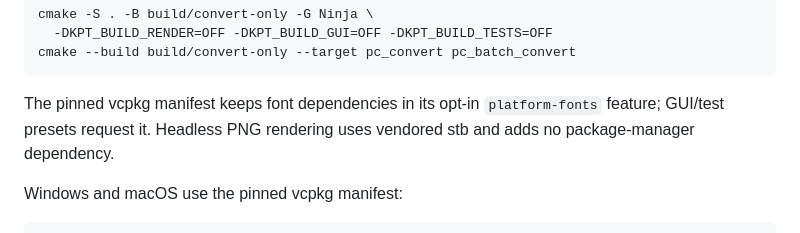
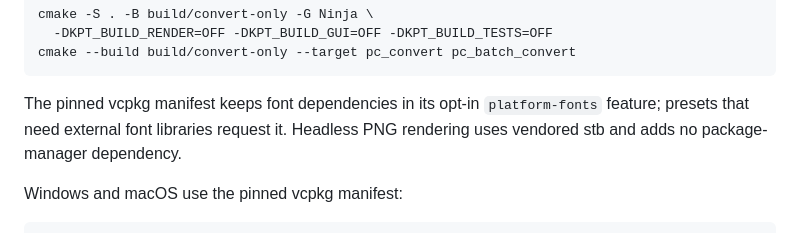
Before and after one commit to nerdneilsfield/kitti_pointcloud_tools, a Markdown page: README.md, the part around the change. GitHub-like rendering.

Commit message:
docs(render): correct native dependency conditions

````diff
--- a/README.md
+++ b/README.md
@@ -56,8 +56,9 @@ cmake --build build/convert-only --target pc_convert pc_batch_convert
 ```
 
 The pinned vcpkg manifest keeps font dependencies in its opt-in
-`platform-fonts` feature; GUI/test presets request it. Headless PNG rendering
-uses vendored stb and adds no package-manager dependency.
+`platform-fonts` feature; presets that need external font libraries request
+it. Headless PNG rendering uses vendored stb and adds no package-manager
+dependency.
 
 Windows and macOS use the pinned vcpkg manifest:
 
````
Also changed, not shown: 1 other file.
